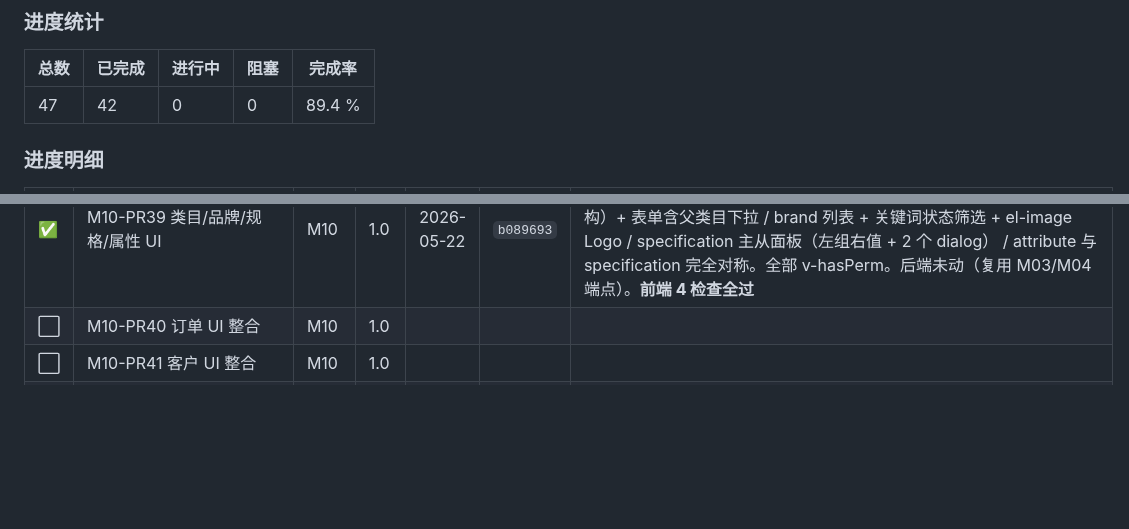
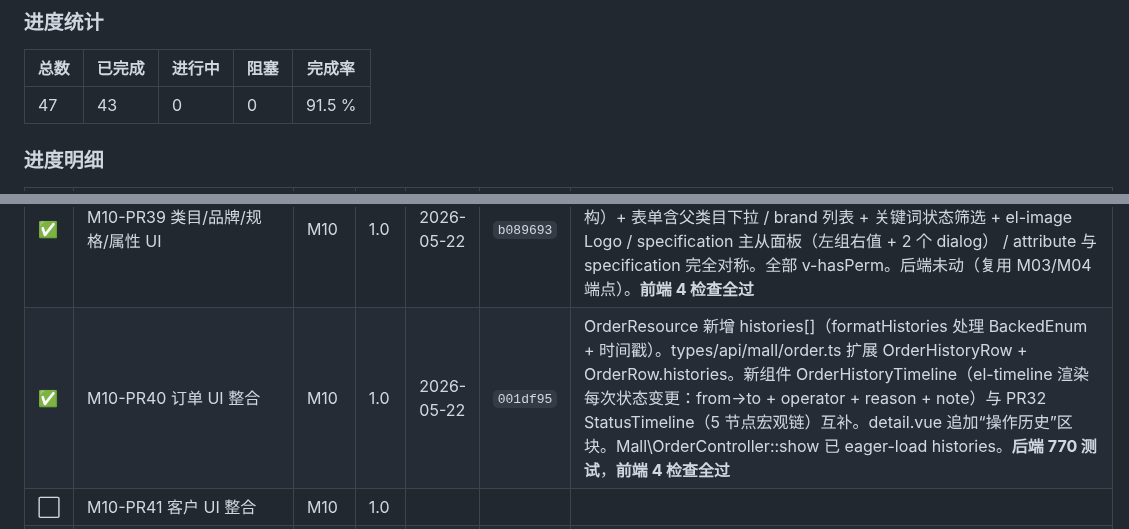
Before and after one commit to xiong-pc/dsweixin, a Markdown page: docs/tech-debt.md, 2 parts joined by grey strips. Drawn GitHub-style; blank space fills up the shorter version.

Commit message:
chore(mall): M10-PR40 上板，P0 整体 91.5%

```diff
--- a/docs/tech-debt.md
+++ b/docs/tech-debt.md
@@ -602,7 +602,7 @@ composer require dedoc/scramble
 
 | 总数 | 已完成 | 进行中 | 阻塞 | 完成率 |
 |---|---|---|---|---|
-| 47 | 42 | 0 | 0 | 89.4 % |
+| 47 | 43 | 0 | 0 | 91.5 % |
 
 ### 进度明细
 
@@ -647,7 +647,7 @@ composer require dedoc/scramble
 | ✅ | M10-PR37 mall 菜单权限 | M10 | 1.0 | 2026-05-22 | `4e391c6` | MallMenuSeeder 4 层菜单树（1 顶级 + 4 子目录 + 13 二级页面）+ MallPermissionSeeder 33 个 Type 3 按钮权限（`mall:resource:action`），全部 tenant_id=0 系统级菜单。DatabaseSeeder 在 RoleSeeder 之前注册以让 SUPER_ADMIN 默认获得。**15 测试**覆盖菜单树结构 / 权限命名规范 / SUPER_ADMIN 可见 / 仅授系统菜单的角色不可见（关键安全） / hasPermissionKey 精确匹配 + 超管短路 |
 | ✅ | M10-PR38 商品 UI 整合 | M10 | 1.0 | 2026-05-22 | `5c2d2e0` | types/api/mall/product.ts + api/mall/product.ts（list/show/quickCreate/update/destroy + categories/brands picker）。views/mall/product/index.vue 列表（关键词 + 类目/品牌/状态筛选 + 状态 el-switch 直接 PUT update + 删除二次确认 + el-image 缩略图 + v-hasPerm 按钮权限） + edit.vue 创建/编辑共用表单（基本信息 / 多语言行内编辑 / 创建态 首 SKU 调 quickCreate / 编辑态 PUT update）。router 注册隐藏静态路由 `/mall/product/create` + `/mall/product/:id`。后端未动。**前端 4 检查全过** |
 | ✅ | M10-PR39 类目/品牌/规格/属性 UI | M10 | 1.0 | 2026-05-22 | `b089693` | types + api 完整套 4 资源（category / brand / specification / attribute 含嵌套 values）。**4 页**：category 树形 el-table（parent_id 重构）+ 表单含父类目下拉 / brand 列表 + 关键词状态筛选 + el-image Logo / specification 主从面板（左组右值 + 2 个 dialog） / attribute 与 specification 完全对称。全部 v-hasPerm。后端未动（复用 M03/M04 端点）。**前端 4 检查全过** |
-| ⬜ | M10-PR40 订单 UI 整合 | M10 | 1.0 | | | |
+| ✅ | M10-PR40 订单 UI 整合 | M10 | 1.0 | 2026-05-22 | `001df95` | OrderResource 新增 histories[]（formatHistories 处理 BackedEnum + 时间戳）。types/api/mall/order.ts 扩展 OrderHistoryRow + OrderRow.histories。新组件 OrderHistoryTimeline（el-timeline 渲染每次状态变更：from→to + operator + reason + note）与 PR32 StatusTimeline（5 节点宏观链）互补。detail.vue 追加“操作历史”区块。Mall\OrderController::show 已 eager-load histories。**后端 770 测试**，**前端 4 检查全过** |
 | ⬜ | M10-PR41 客户 UI 整合 | M10 | 1.0 | | | |
 | ✅ | M11-PR42 Nuxt 工程脚手架 | M11 | 1.0 | 2026-05-22 | `7de0acf` | 后端 ShopConfigController + GET `/api/v1/shop/config`（shop 中间件解析 host 子域 / X-Shop-Subdomain header）+ 6 测试。前端 `frontend-shop/`：Nuxt 3 SSR + i18n（zh-CN/en/ja/ko）+ tailwind + pinia + vueuse + @nuxt/eslint；middleware/tenant.global.ts（SSR/CSR 双端 host 子域推断 + 兑底环境变量 + fetch /shop/config）；composables/useApi.ts 统一 ApiClient（baseURL / X-Tenant-Id / X-Shop-Id / Bearer token / ApiError）； types/shop.ts 与后端响应严格对齐。CI 新增 frontend-shop job（format/lint/typecheck/build 4 步）。**后端 746 测试**，**前端 4 检查全过** |
 | ✅ | M11-PR43 首页+类目页 | M11 | 1.5 | 2026-05-22 | `bc9ca36` | 后端 ShopCategoryController + ShopProductController（list/show）公开端点，tenant + shop + status=1 三重隔离。资源按 X-Locale header 命中翻译，未命中回退首条；pageSize 上限 60；越 shop 越租户 404。**16 测试**。前端 Header/Footer/CategoryNav/ProductCard 4 组件 + layouts/default.vue（useAsyncData 全站复用类目） + pages/index.vue（Hero + 最新 12 件网格 + useHead title/description/og） + pages/category/[id].vue（落地页 + prev/next 分页 + setResponseStatus(404)）。**后端 762 测试**，**前端 4 检查全过** |
```
